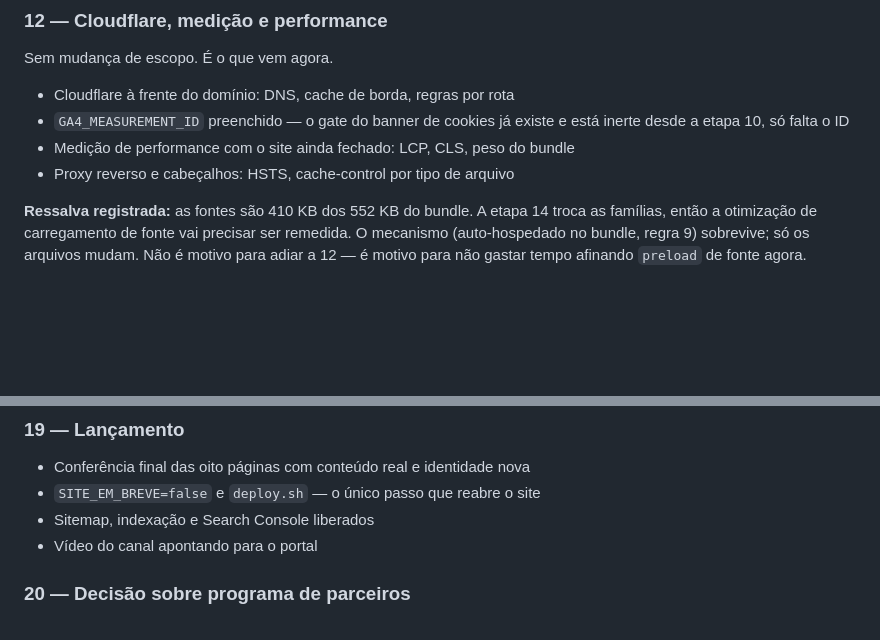
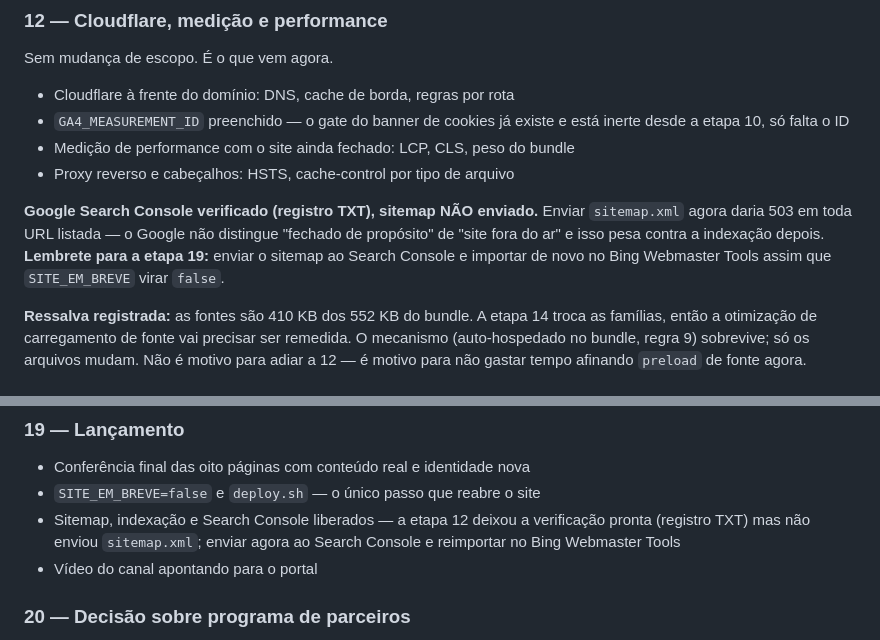
Before and after one commit to evertonlourenco/Comparador-Maquininhas, a Markdown page: PLANO.md, 2 parts joined by grey strips. Rendered like a GitHub page; blank space fills up the shorter version.

Commit message:
etapa-12: registra o lembrete de enviar o sitemap so no lancamento
O Search Console sera verificado por registro TXT agora, mas o
sitemap.xml so pode ser enviado depois que SITE_EM_BREVE virar false
-- toda URL nele daria 503 antes disso.

Co-Authored-By: Claude Sonnet 5 <noreply@anthropic.com>

```diff
--- a/PLANO.md
+++ b/PLANO.md
@@ -71,6 +71,13 @@ Sem mudança de escopo. É o que vem agora.
   está inerte desde a etapa 10, só falta o ID
 - Medição de performance com o site ainda fechado: LCP, CLS, peso do bundle
 - Proxy reverso e cabeçalhos: HSTS, cache-control por tipo de arquivo
+
+**Google Search Console verificado (registro TXT), sitemap NÃO enviado.**
+Enviar `sitemap.xml` agora daria 503 em toda URL listada — o Google não
+distingue "fechado de propósito" de "site fora do ar" e isso pesa contra a
+indexação depois. **Lembrete para a etapa 19:** enviar o sitemap ao Search
+Console e importar de novo no Bing Webmaster Tools assim que
+`SITE_EM_BREVE` virar `false`.
 
 **Ressalva registrada:** as fontes são 410 KB dos 552 KB do bundle. A etapa 14
 troca as famílias, então a otimização de carregamento de fonte vai precisar ser
@@ -253,7 +260,9 @@ numa pasta.
 
 - Conferência final das oito páginas com conteúdo real e identidade nova
 - `SITE_EM_BREVE=false` e `deploy.sh` — o único passo que reabre o site
-- Sitemap, indexação e Search Console liberados
+- Sitemap, indexação e Search Console liberados — a etapa 12 deixou a
+  verificação pronta (registro TXT) mas não enviou `sitemap.xml`; enviar
+  agora ao Search Console e reimportar no Bing Webmaster Tools
 - Vídeo do canal apontando para o portal
 
 ### 20 — Decisão sobre programa de parceiros
```
